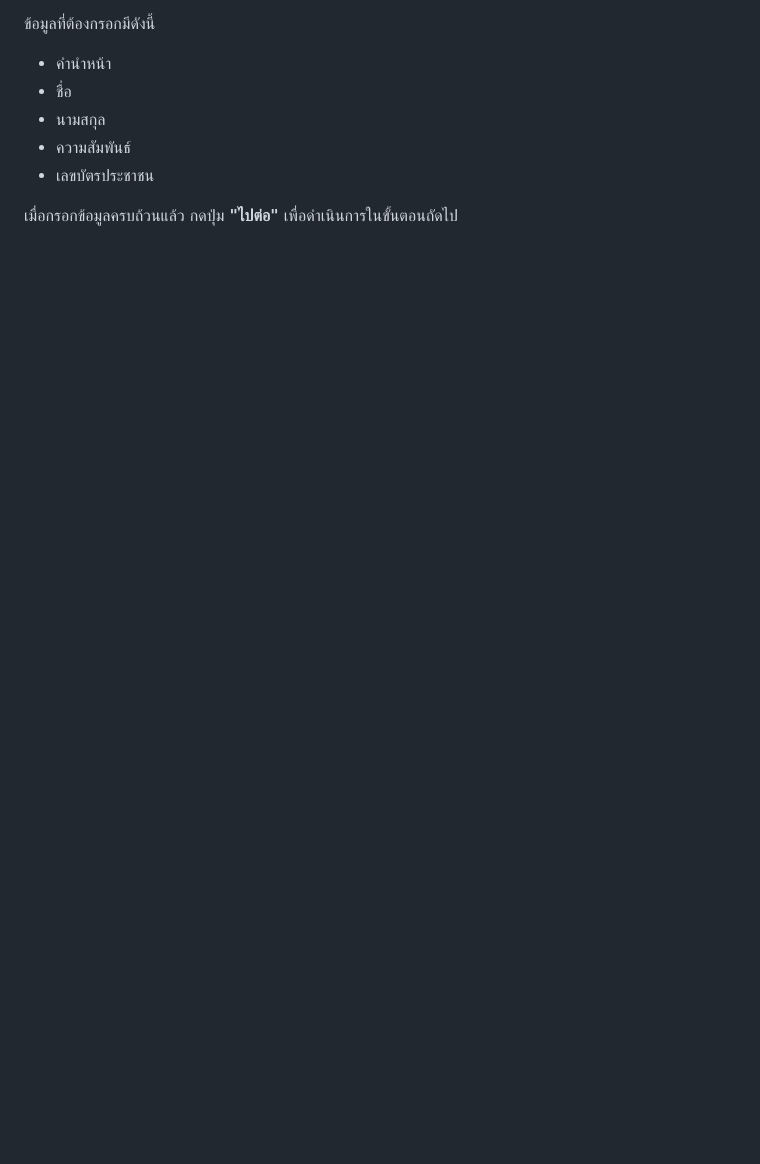
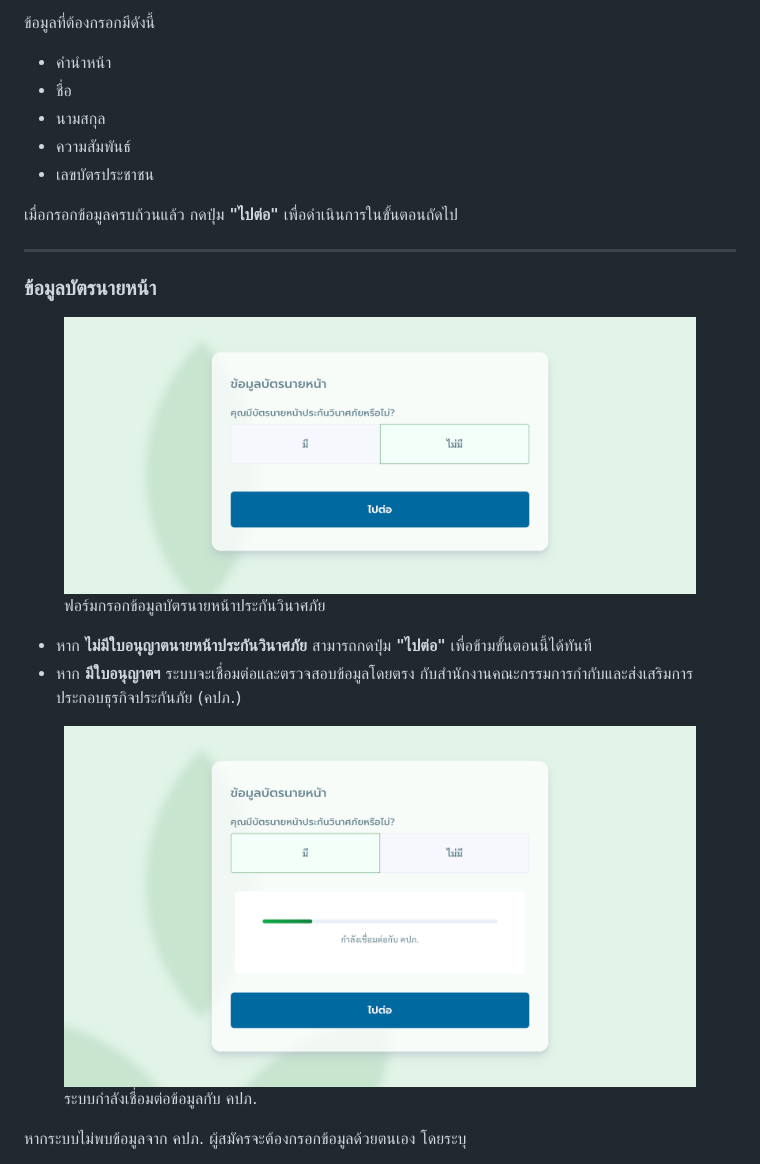
Before and after one commit to 724-Market/Doc-Srikrung-Member-Registration, a Markdown page: registration/process.md, the part around one of its changes. Rendered like a GitHub page; pictures changed too: .gitbook/assets/license-connect-oic.png (added), .gitbook/assets/license-information.png (added); blank space fills up the shorter version.

```diff
--- a/registration/process.md
+++ b/registration/process.md
@@ -133,3 +133,17 @@ layout:
 * เลขบัตรประชาชน
 
 เมื่อกรอกข้อมูลครบถ้วนแล้ว กดปุ่ม **"ไปต่อ"** เพื่อดำเนินการในขั้นตอนถัดไป
+
+***
+
+### ข้อมูลบัตรนายหน้า <a href="#license-information" id="license-information"></a>
+
+<figure><img src="../.gitbook/assets/license-information.png" alt=""><figcaption><p>ฟอร์มกรอกข้อมูลบัตรนายหน้าประกันวินาศภัย</p></figcaption></figure>
+
+* หาก **ไม่มีใบอนุญาตนายหน้าประกันวินาศภัย** สามารถกดปุ่ม **"ไปต่อ"** เพื่อข้ามขั้นตอนนี้ได้ทันที
+* หาก **มีใบอนุญาตฯ** ระบบจะเชื่อมต่อและตรวจสอบข้อมูลโดยตรง กับสำนักงานคณะกรรมการกำกับและส่งเสริมการประกอบธุรกิจประกันภัย (คปภ.)
+
+<figure><img src="../.gitbook/assets/license-connect-oic.png" alt=""><figcaption><p>ระบบกำลังเชื่อมต่อข้อมูลกับ คปภ.</p></figcaption></figure>
+
+หากระบบไม่พบข้อมูลจาก คปภ. ผู้สมัครจะต้องกรอกข้อมูลด้วยตนเอง โดยระบุ
+
```
Also changed, not shown: other parts of registration/process.md (+27 -0 lines), .gitbook/assets/bank-information.png (added), .gitbook/assets/license-manual.png (added).
